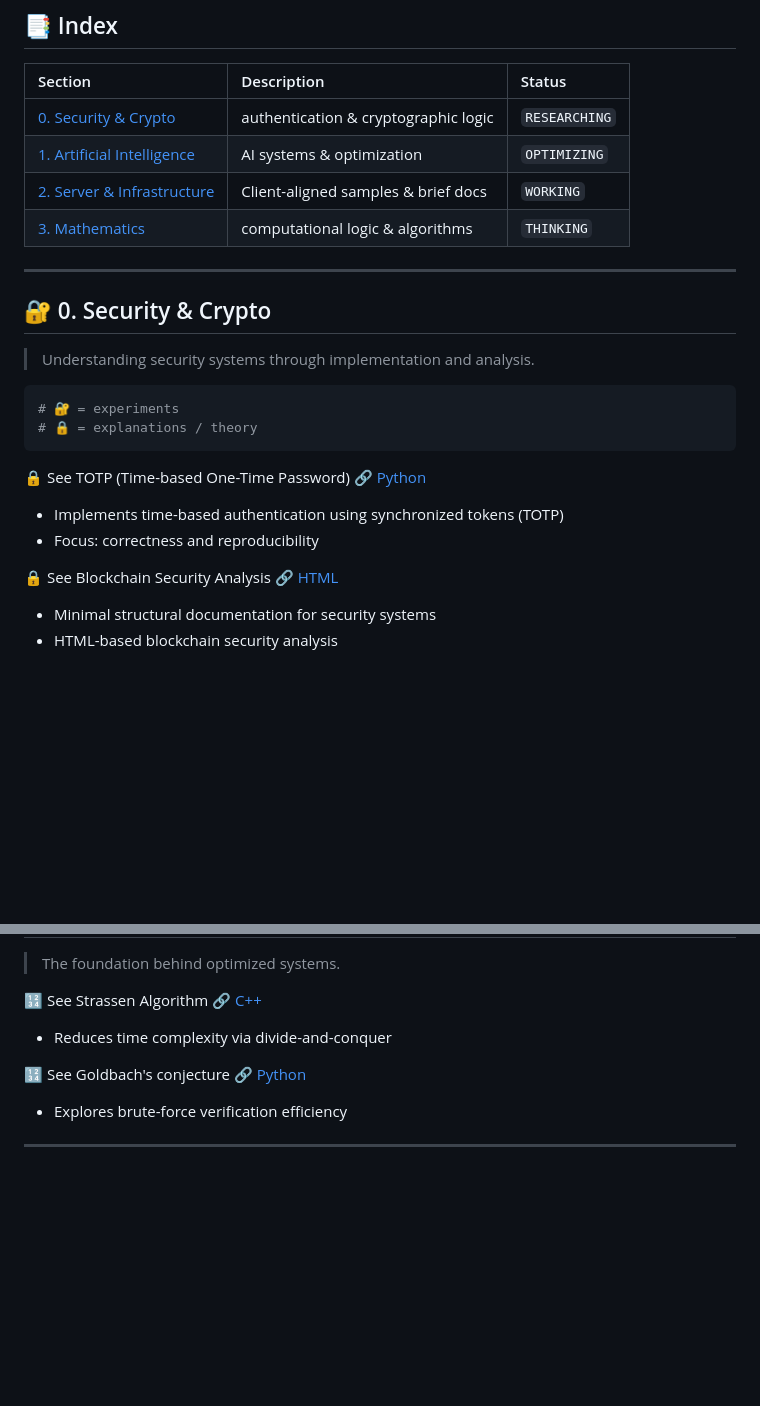
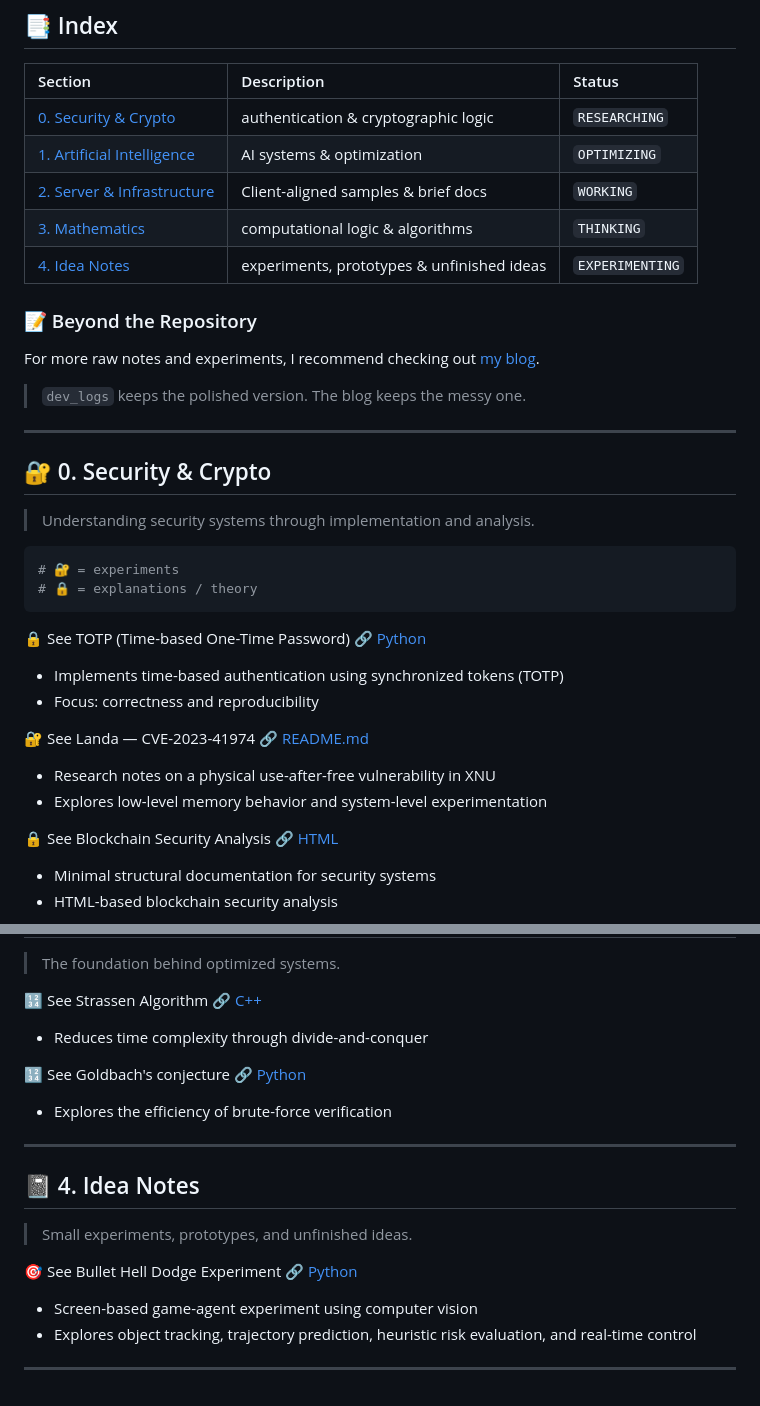
Before and after one commit to ulsidae/dev_logs, a Markdown page: README.md, 2 parts joined by grey strips. Rendered like a GitHub page; blank space fills up the shorter version.

````diff
--- a/README.md
+++ b/README.md
@@ -21,6 +21,14 @@ and optimizing them under real constraints.
 | [1. Artificial Intelligence](#1-artificial-intelligence) | AI systems & optimization | `OPTIMIZING` |
 | [2. Server & Infrastructure](#2-server) | Client-aligned samples & brief docs | `WORKING` |
 | [3. Mathematics](#3-mathematics) | computational logic & algorithms | `THINKING` |
+| [4. Idea Notes](#4-idea-notes) | experiments, prototypes & unfinished ideas | `EXPERIMENTING` |
+
+### 📝 Beyond the Repository
+For more raw notes and experiments,
+I recommend checking out [my blog](https://ulsidae.github.io/ulsidae/docs/blog).
+
+> `dev_logs` keeps the polished version.
+> The blog keeps the messy one.
 
 ---
 
@@ -32,9 +40,14 @@ and optimizing them under real constraints.
 # 🔐 = experiments
 # 🔒 = explanations / theory
 ```
+
 🔒 See TOTP (Time-based One-Time Password) 🔗 [Python](https://github.com/ulsidae/dev_logs/tree/main/Security%20&%20Crypto/totp)
 - Implements time-based authentication using synchronized tokens (TOTP)
 - Focus: correctness and reproducibility
+
+🔐 See Landa — CVE-2023-41974 🔗 [README.md](https://github.com/ulsidae/dev_logs/tree/main/Security%20%26%20Crypto/Landa%20%E2%80%94%20CVE-2023-41974)
+- Research notes on a physical use-after-free vulnerability in XNU
+- Explores low-level memory behavior and system-level experimentation
 
 🔒 See Blockchain Security Analysis 🔗 [HTML](https://github.com/ulsidae/dev_logs/tree/main/Security%20%26%20Crypto/Blockchain%20Security%20Analysis)
 - Minimal structural documentation for security systems
@@ -77,9 +90,20 @@ and optimizing them under real constraints.
 > The foundation behind optimized systems.
 
 🔢 See Strassen Algorithm 🔗 [C++](https://github.com/ulsidae/dev_logs/tree/main/Mathematics/Strassen%20Algorithm)
-- Reduces time complexity via divide-and-conquer
+- Reduces time complexity through divide-and-conquer
 
 🔢 See Goldbach's conjecture 🔗 [Python](https://github.com/ulsidae/dev_logs/tree/main/Mathematics/Goldbach-Conjecture)
-- Explores brute-force verification efficiency
+- Explores the efficiency of brute-force verification
 
 ---
+
+<h2 id="4-idea-notes">📓 4. Idea Notes</h2>
+
+> Small experiments, prototypes, and unfinished ideas.
+
+🎯 See Bullet Hell Dodge Experiment 🔗 [Python](https://github.com/ulsidae/dev_logs/tree/main/idea-notes/bullethell-dodge-experiment)
+
+- Screen-based game-agent experiment using computer vision
+- Explores object tracking, trajectory prediction, heuristic risk evaluation, and real-time control
+
+---
````
